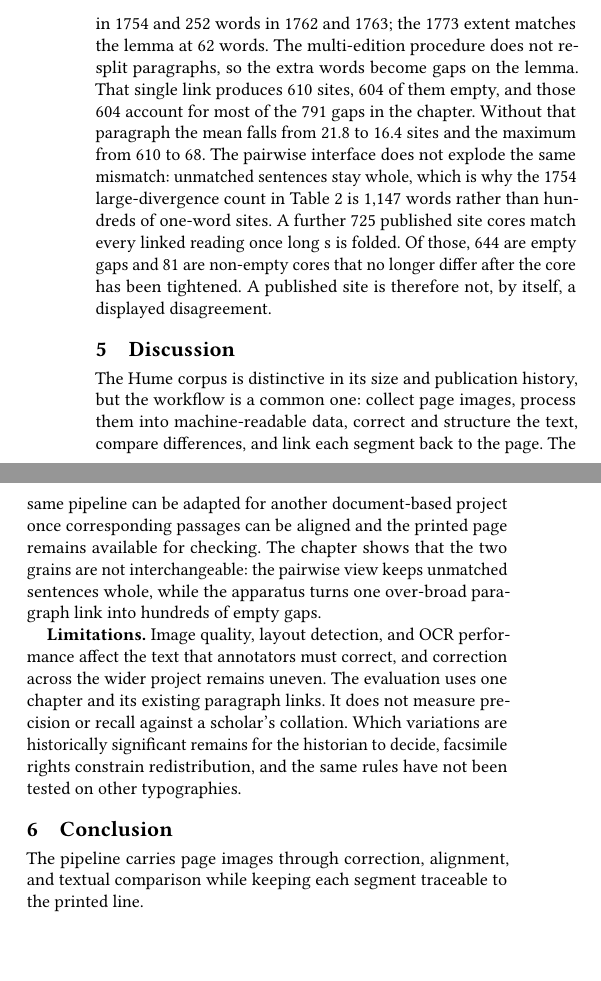
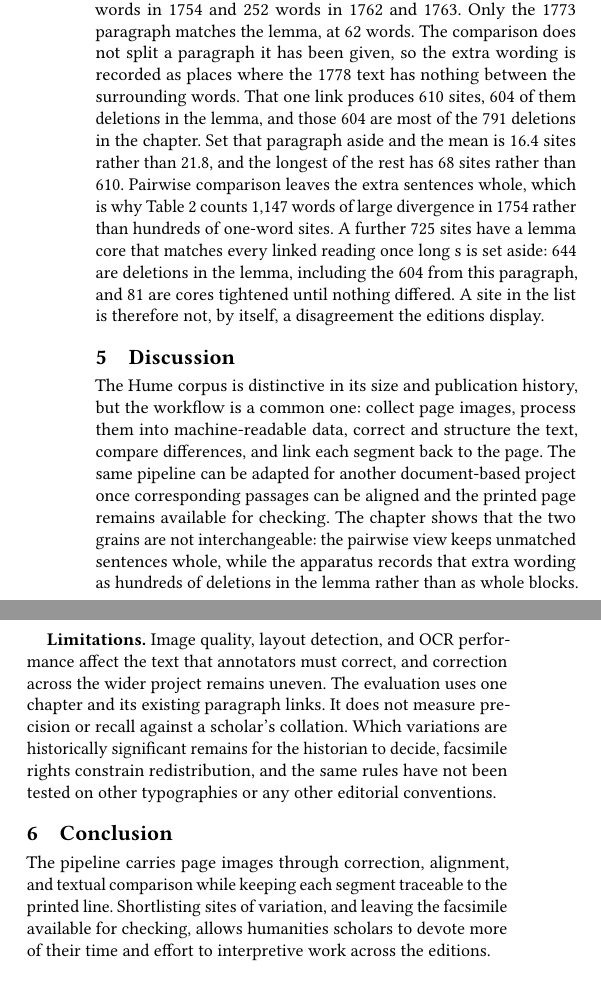
Before and after one commit to gartenfeld/chiir-paper, a LaTeX paper (CHIIR-PAPER.tex): two parts of the columns of page 4 of 5, joined at a grey line, cut so that both start at the same text. Compiled offline with pdfLaTeX.

Commit message:
Revise paper

```diff
--- a/CHIIR-PAPER.tex
+++ b/CHIIR-PAPER.tex
@@ -275,31 +276,32 @@ At the opening site the lemma reads \emph{Scots}; 1754 reads \emph{Scotch}, whil
 That cell shows the form of an entry.
 It is not a summary of Hume's revision history.
 
-One paragraph link dominates the empty sites.
-The lemma paragraph is 62 words, while the paragraph aligned to it is 292 words in 1754 and 252 words in 1762 and 1763; the 1773 extent matches the lemma at 62 words.
-The multi-edition procedure does not re-split paragraphs, so the extra words become gaps on the lemma.
-That single link produces 610 sites, 604 of them empty, and those 604 account for most of the 791 gaps in the chapter.
-Without that paragraph the mean falls from 21.8 to 16.4 sites and the maximum from 610 to 68.
-The pairwise interface does not explode the same mismatch: unmatched sentences stay whole, which is why the 1754 large-divergence count in Table~\ref{tab:pairwise} is 1,147 words rather than hundreds of one-word sites.
-A further 725 published site cores match every linked reading once long~s is folded.
-Of those, 644 are empty gaps and 81 are non-empty cores that no longer differ after the core has been tightened.
-A published site is therefore not, by itself, a displayed disagreement.
+One of the paragraph links joins passages that are not the same length.
+The 1778 paragraph beginning ``The pulpits likewise were called in aid'' is 62 words, but the paragraph aligned to it is 292 words in 1754 and 252 words in 1762 and 1763.
+Only the 1773 paragraph matches the lemma, at 62 words.
+The comparison does not split a paragraph it has been given, so the extra wording is recorded as places where the 1778 text has nothing between the surrounding words.
+That one link produces 610 sites, 604 of them deletions in the lemma, and those 604 are most of the 791 deletions in the chapter.
+Set that paragraph aside and the mean is 16.4 sites rather than 21.8, and the longest of the rest has 68 sites rather than 610.
+Pairwise comparison leaves the extra sentences whole, which is why Table~\ref{tab:pairwise} counts 1,147 words of large divergence in 1754 rather than hundreds of one-word sites.
+A further 725 sites have a lemma core that matches every linked reading once long~s is set aside: 644 are deletions in the lemma, including the 604 from this paragraph, and 81 are cores tightened until nothing differed.
+A site in the list is therefore not, by itself, a disagreement the editions display.
 
 \section{Discussion}
 
 The Hume corpus is distinctive in its size and publication history, but the workflow is a common one: collect page images, process them into machine-readable data, correct and structure the text, compare differences, and link each segment back to the page.
 The same pipeline can be adapted for another document-based project once corresponding passages can be aligned and the printed page remains available for checking.
-The chapter shows that the two grains are not interchangeable: the pairwise view keeps unmatched sentences whole, while the apparatus turns one over-broad paragraph link into hundreds of empty gaps.
+The chapter shows that the two grains are not interchangeable: the pairwise view keeps unmatched sentences whole, while the apparatus records that extra wording as hundreds of deletions in the lemma rather than as whole blocks.
 
 \textbf{Limitations.}
 Image quality, layout detection, and OCR performance affect the text that annotators must correct, and correction across the wider project remains uneven.
 The evaluation uses one chapter and its existing paragraph links.
 It does not measure precision or recall against a scholar's collation.
-Which variations are historically significant remains for the historian to decide, facsimile rights constrain redistribution, and the same rules have not been tested on other typographies.
+Which variations are historically significant remains for the historian to decide, facsimile rights constrain redistribution, and the same rules have not been tested on other typographies or any other editorial conventions.
 
 \section{Conclusion}
 
 The pipeline carries page images through correction, alignment, and textual comparison while keeping each segment traceable to the printed line.
+Shortlisting sites of variation, and leaving the facsimile available for checking, allows humanities scholars to devote more of their time and effort to interpretive work across the editions.
 
 %% Acknowledgements are omitted from the anonymous review version.
 \begingroup
```
Also changed, not shown: figures/candidate-facsimile.png, CHIIR-PAPER.tex (13 more changed lines).
